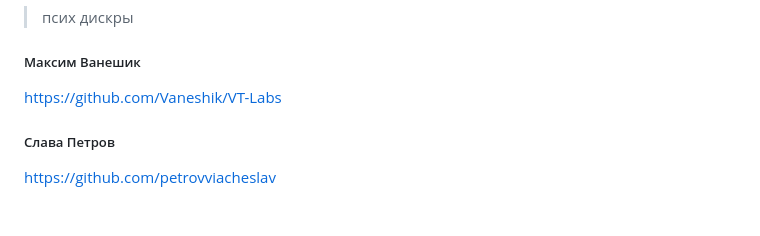
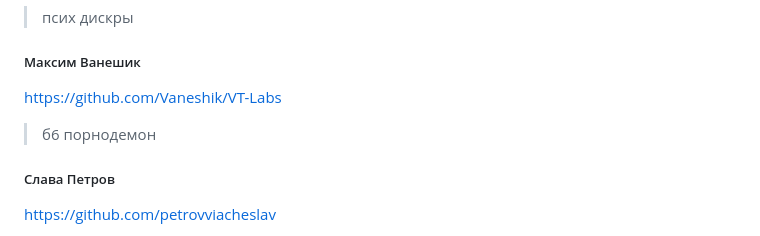
Before and after one commit to bilyardvmetro/ITMO-System-Application-Software, a Markdown page: README.md, the part around the change. GitHub-like rendering; blank space fills up the shorter version.

Commit message:
:sparkles: update main readme

```diff
--- a/README.md
+++ b/README.md
@@ -31,6 +31,7 @@ https://github.com/frizyyu/first_year_in_ITMO
 
 ##### Максим Ванешик
 https://github.com/Vaneshik/VT-Labs
+> б6 порнодемон
 
 
 ##### Слава Петров
```
